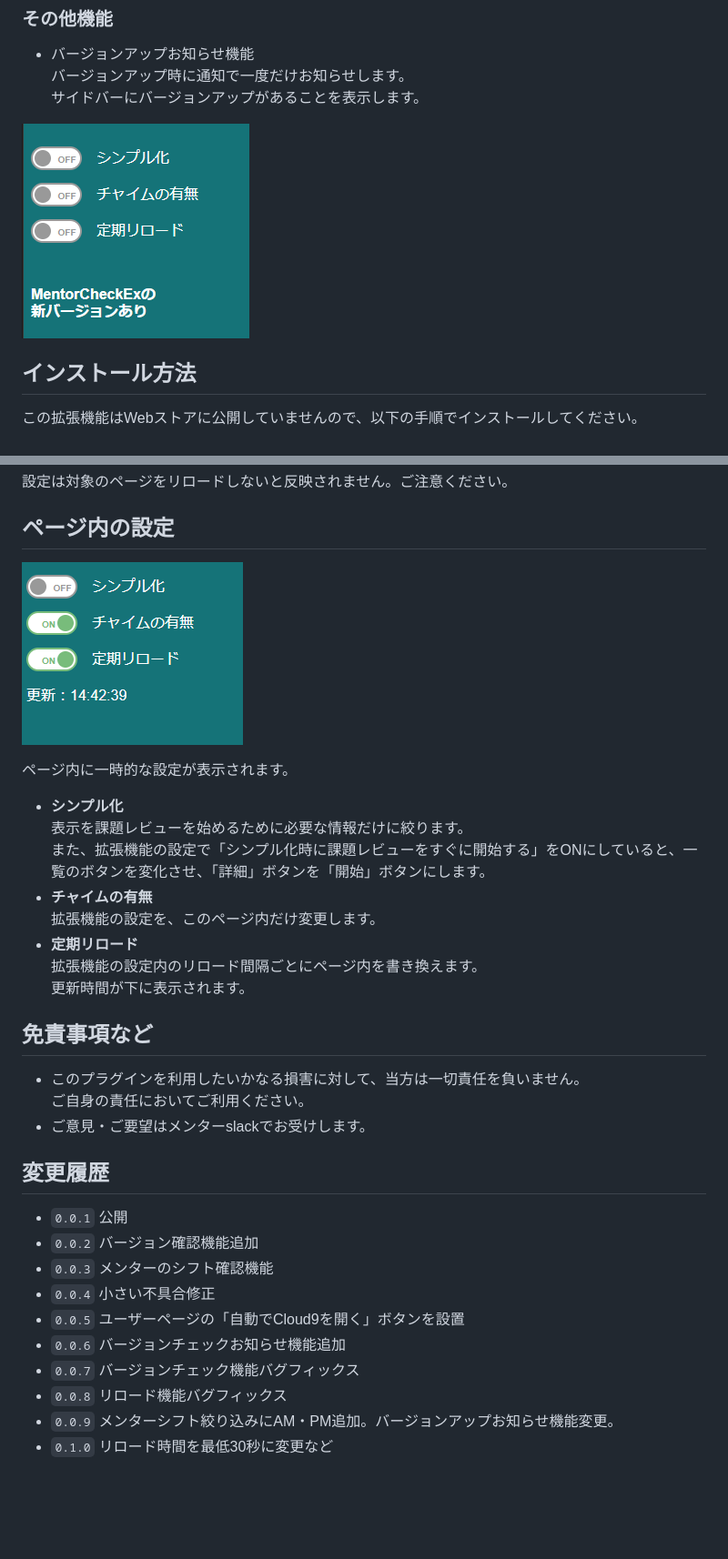
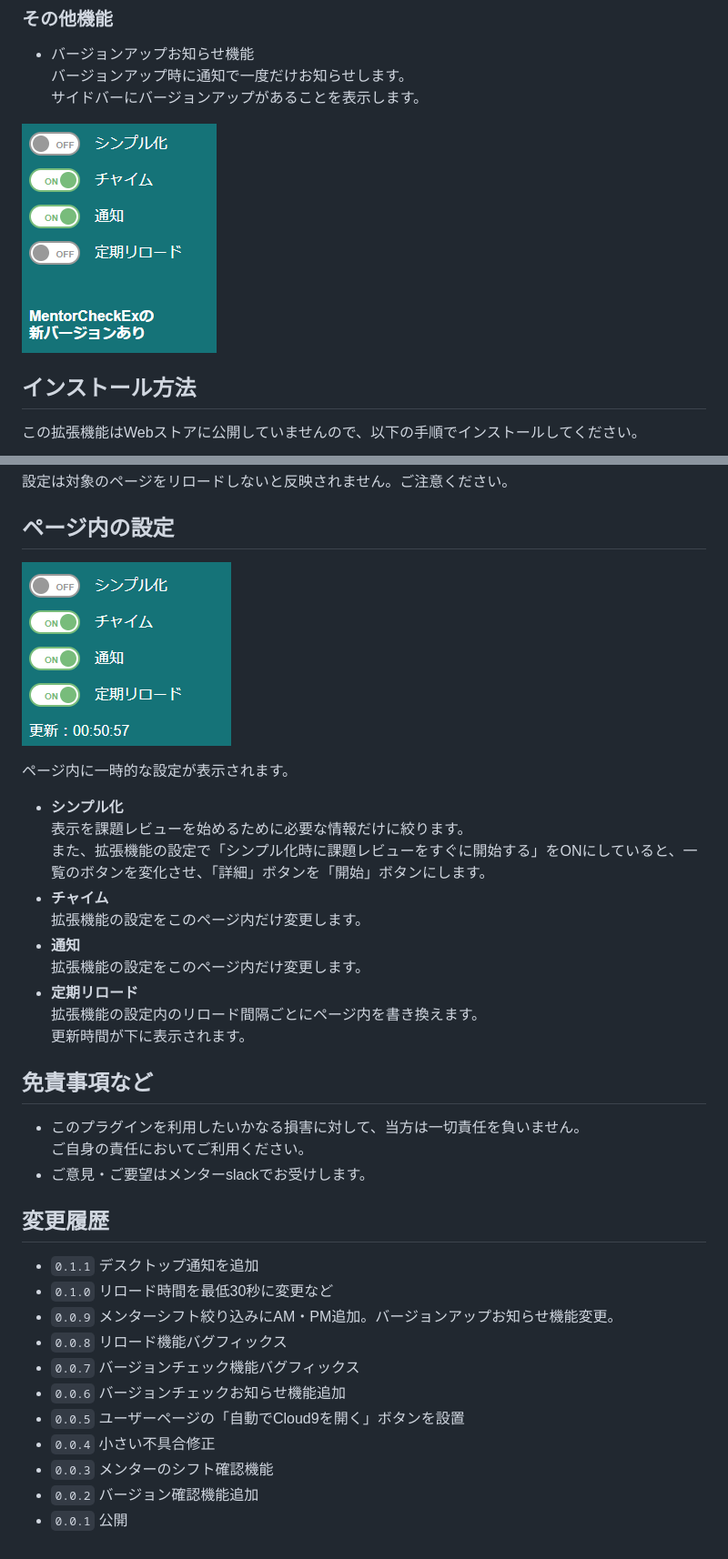
Before and after one commit to ShigeUe/MentorCheckEx, a Markdown page: README.md, 2 parts joined by grey strips. Shown: that part at 91% size. Rendered like a GitHub page; pictures changed too: images/2e8f9a779992e278f8806d043bcb0a91.png (deleted), images/45f0b5e65028f053e3fb0a7503d34fbd.png (deleted), images/aeac2451220045731085d0d7fb0e99dc.png (added); blank space fills up the shorter version.

Commit message:
デスクトップ通知を追加

```diff
--- a/README.md
+++ b/README.md
@@ -39,7 +39,7 @@
 バージョンアップ時に通知で一度だけお知らせします。
 サイドバーにバージョンアップがあることを表示します。
 
-![](./images/2e8f9a779992e278f8806d043bcb0a91.png)
+![](./images/ded75e9647c47369cee634a3a8b09547.png)
 
 
 
@@ -80,15 +82,17 @@ GitHubのバージョン情報を取得して、ローカルのバージョン
 
 ## ページ内の設定
 
-![](./images/45f0b5e65028f053e3fb0a7503d34fbd.png)
+![](./images/aeac2451220045731085d0d7fb0e99dc.png)
 
 ページ内に一時的な設定が表示されます。
 
 - **シンプル化**
 表示を課題レビューを始めるために必要な情報だけに絞ります。
 また、拡張機能の設定で「シンプル化時に課題レビューをすぐに開始する」をONにしていると、一覧のボタンを変化させ、「詳細」ボタンを「開始」ボタンにします。
-- **チャイムの有無**
-拡張機能の設定を、このページ内だけ変更します。
+- **チャイム**
+拡張機能の設定をこのページ内だけ変更します。
+- **通知**
+拡張機能の設定をこのページ内だけ変更します。
 - **定期リロード**
 拡張機能の設定内のリロード間隔ごとにページ内を書き換えます。
 更新時間が下に表示されます。
@@ -99,13 +103,14 @@ GitHubのバージョン情報を取得して、ローカルのバージョン
 - ご意見・ご要望はメンターslackでお受けします。
 
 ## 変更履歴
+- `0.1.1` デスクトップ通知を追加
+- `0.1.0` リロード時間を最低30秒に変更など
+- `0.0.9` メンターシフト絞り込みにAM・PM追加。バージョンアップお知らせ機能変更。
+- `0.0.8` リロード機能バグフィックス
+- `0.0.7` バージョンチェック機能バグフィックス
+- `0.0.6` バージョンチェックお知らせ機能追加
+- `0.0.5` ユーザーページの「自動でCloud9を開く」ボタンを設置
+- `0.0.4` 小さい不具合修正
+- `0.0.3` メンターのシフト確認機能
+- `0.0.2` バージョン確認機能追加
 - `0.0.1` 公開
-- `0.0.2` バージョン確認機能追加
-- `0.0.3` メンターのシフト確認機能
-- `0.0.4` 小さい不具合修正
-- `0.0.5` ユーザーページの「自動でCloud9を開く」ボタンを設置
-- `0.0.6` バージョンチェックお知らせ機能追加
-- `0.0.7` バージョンチェック機能バグフィックス
-- `0.0.8` リロード機能バグフィックス
-- `0.0.9` メンターシフト絞り込みにAM・PM追加。バージョンアップお知らせ機能変更。
-- `0.1.0` リロード時間を最低30秒に変更など
```
Also changed, not shown: other parts of README.md (+4 -2 lines), 5 other files.
